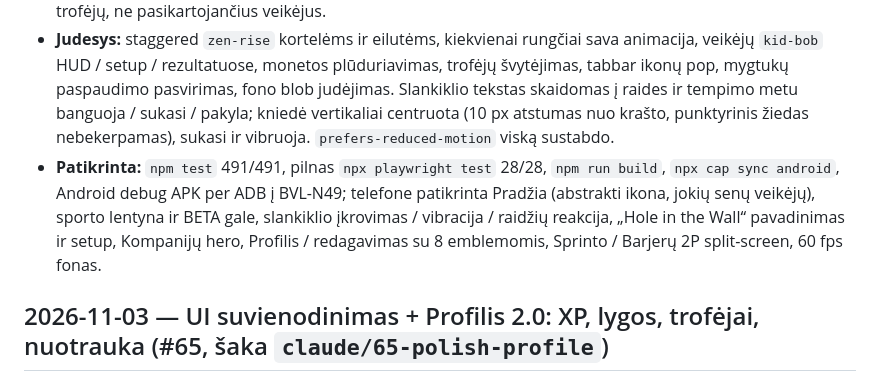
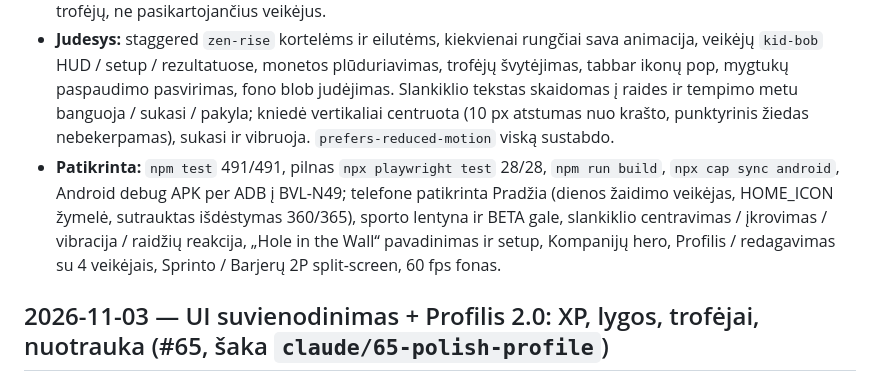
Before and after one commit to ignas10-ai/novacore, a Markdown page: CHANGELOG.md, the part around the change. Rendered like a GitHub page.

Commit message:
CHANGELOG: Pradžia su veikėju, 4 profilio veikėjai (#67)

```diff
--- a/CHANGELOG.md
+++ b/CHANGELOG.md
@@ -12,7 +12,7 @@
 - **Fonas:** fiksuotas `.zen-bg` sluoksnis su 4 lėtai judančiais išblurintais mėtiniu / dangaus / saulės / alyvos rutuliais už permatomų app ekranų; `#stage` perkeltas po juo, kameros režime / įvade / TV jis paslepiamas.
 - **Kompanijos:** navy hero su orbitiniu trofėjumi ir žymomis, „Kaip tai veikia“ 3 žingsniai, turtingesnės grupės kortelės (vardas, nariai, savaitės taškai, vieta, progreso juosta). Tuščias / kodo kortelės naudoja sporto trofėjų, ne pasikartojančius veikėjus.
 - **Judesys:** staggered `zen-rise` kortelėms ir eilutėms, kiekvienai rungčiai sava animacija, veikėjų `kid-bob` HUD / setup / rezultatuose, monetos plūduriavimas, trofėjų švytėjimas, tabbar ikonų pop, mygtukų paspaudimo pasvirimas, fono blob judėjimas. Slankiklio tekstas skaidomas į raides ir tempimo metu banguoja / sukasi / pakyla; kniedė vertikaliai centruota (10 px atstumas nuo krašto, punktyrinis žiedas nebekerpamas), sukasi ir vibruoja. `prefers-reduced-motion` viską sustabdo.
-- **Patikrinta:** `npm test` 491/491, pilnas `npx playwright test` 28/28, `npm run build`, `npx cap sync android`, Android debug APK per ADB į BVL-N49; telefone patikrinta Pradžia (abstrakti ikona, jokių senų veikėjų), sporto lentyna ir BETA gale, slankiklio įkrovimas / vibracija / raidžių reakcija, „Hole in the Wall“ pavadinimas ir setup, Kompanijų hero, Profilis / redagavimas su 8 emblemomis, Sprinto / Barjerų 2P split-screen, 60 fps fonas.
+- **Patikrinta:** `npm test` 491/491, pilnas `npx playwright test` 28/28, `npm run build`, `npx cap sync android`, Android debug APK per ADB į BVL-N49; telefone patikrinta Pradžia (dienos žaidimo veikėjas, HOME_ICON žymelė, sutrauktas išdėstymas 360/365), sporto lentyna ir BETA gale, slankiklio centravimas / įkrovimas / vibracija / raidžių reakcija, „Hole in the Wall“ pavadinimas ir setup, Kompanijų hero, Profilis / redagavimas su 4 veikėjais, Sprinto / Barjerų 2P split-screen, 60 fps fonas.
 
 ## 2026-11-03 — UI suvienodinimas + Profilis 2.0: XP, lygos, trofėjai, nuotrauka (#65, šaka `claude/65-polish-profile`)
 
```
